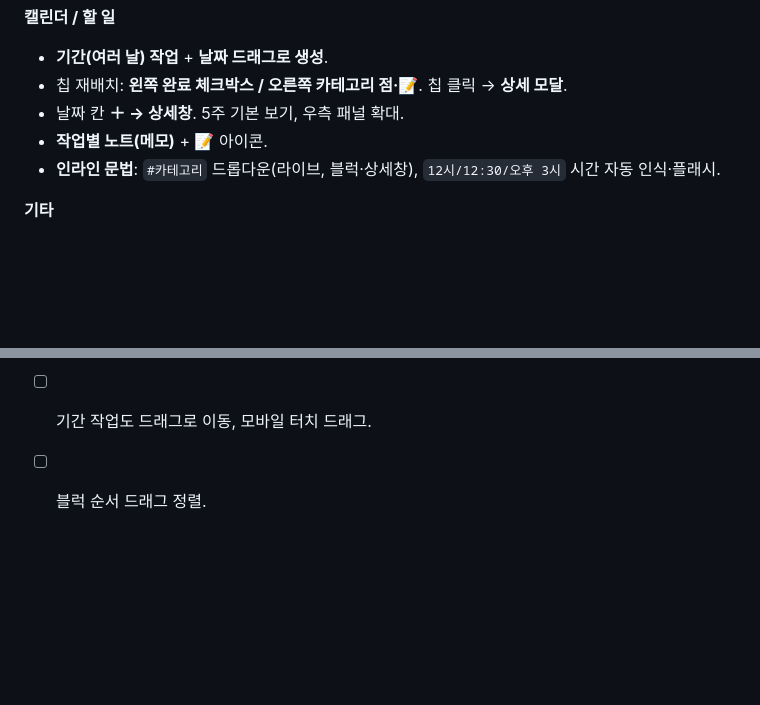
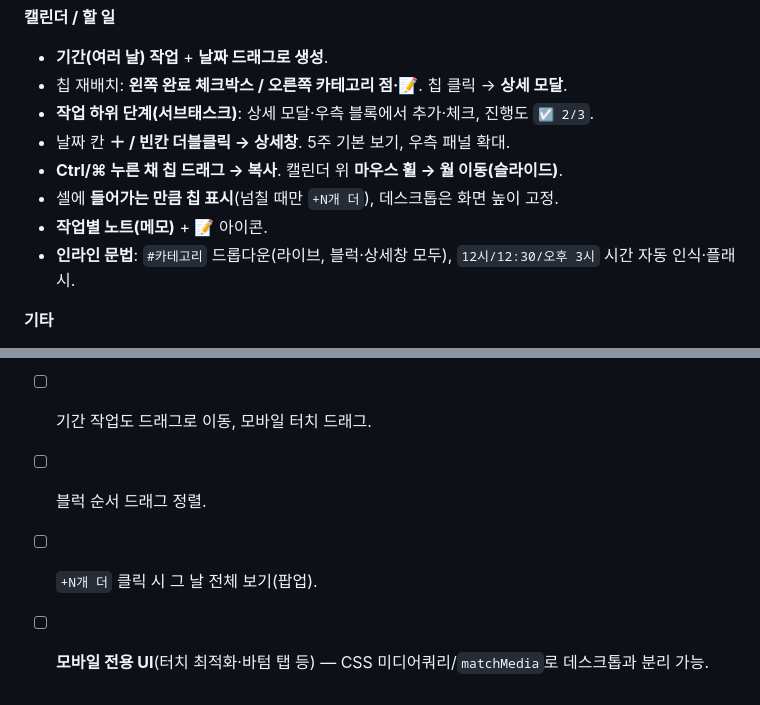
Before and after one commit to YunhoCha/dadam, a Markdown page: README.md, 2 parts joined by grey strips. Rendered like a GitHub page; blank space fills up the shorter version.

Commit message:
README 업데이트 내역 최신화(서브태스크·복사·휠 이동·칩 자동맞춤 등)
Co-Authored-By: Claude Opus 4.8 <noreply@anthropic.com>

```diff
--- a/README.md
+++ b/README.md
@@ -168,9 +168,12 @@ python -m http.server 4321   # → http://localhost:4321
 **캘린더 / 할 일**
 - **기간(여러 날) 작업** + **날짜 드래그로 생성**.
 - 칩 재배치: **왼쪽 완료 체크박스 / 오른쪽 카테고리 점·📝**. 칩 클릭 → **상세 모달**.
-- 날짜 칸 **＋ → 상세창**. 5주 기본 보기, 우측 패널 확대.
+- **작업 하위 단계(서브태스크)**: 상세 모달·우측 블록에서 추가·체크, 진행도 `☑ 2/3`.
+- 날짜 칸 **＋ / 빈칸 더블클릭 → 상세창**. 5주 기본 보기, 우측 패널 확대.
+- **Ctrl/⌘ 누른 채 칩 드래그 → 복사**. 캘린더 위 **마우스 휠 → 월 이동(슬라이드)**.
+- 셀에 **들어가는 만큼 칩 표시**(넘칠 때만 `+N개 더`), 데스크톱은 화면 높이 고정.
 - **작업별 노트(메모)** + 📝 아이콘.
-- **인라인 문법**: `#카테고리` 드롭다운(라이브, 블럭·상세창), `12시/12:30/오후 3시` 시간 자동 인식·플래시.
+- **인라인 문법**: `#카테고리` 드롭다운(라이브, 블럭·상세창 모두), `12시/12:30/오후 3시` 시간 자동 인식·플래시.
 
 **기타**
 - **INBOX/주간/월간** 빠른 메모 블럭(드래그→달력, 📝→메모).
@@ -185,3 +188,5 @@ python -m http.server 4321   # → http://localhost:4321
 - [ ] 일지 연속 작성(스트릭) 표시.
 - [ ] 기간 작업도 드래그로 이동, 모바일 터치 드래그.
 - [ ] 블럭 순서 드래그 정렬.
+- [ ] `+N개 더` 클릭 시 그 날 전체 보기(팝업).
+- [ ] **모바일 전용 UI**(터치 최적화·바텀 탭 등) — CSS 미디어쿼리/`matchMedia`로 데스크톱과 분리 가능.
```
